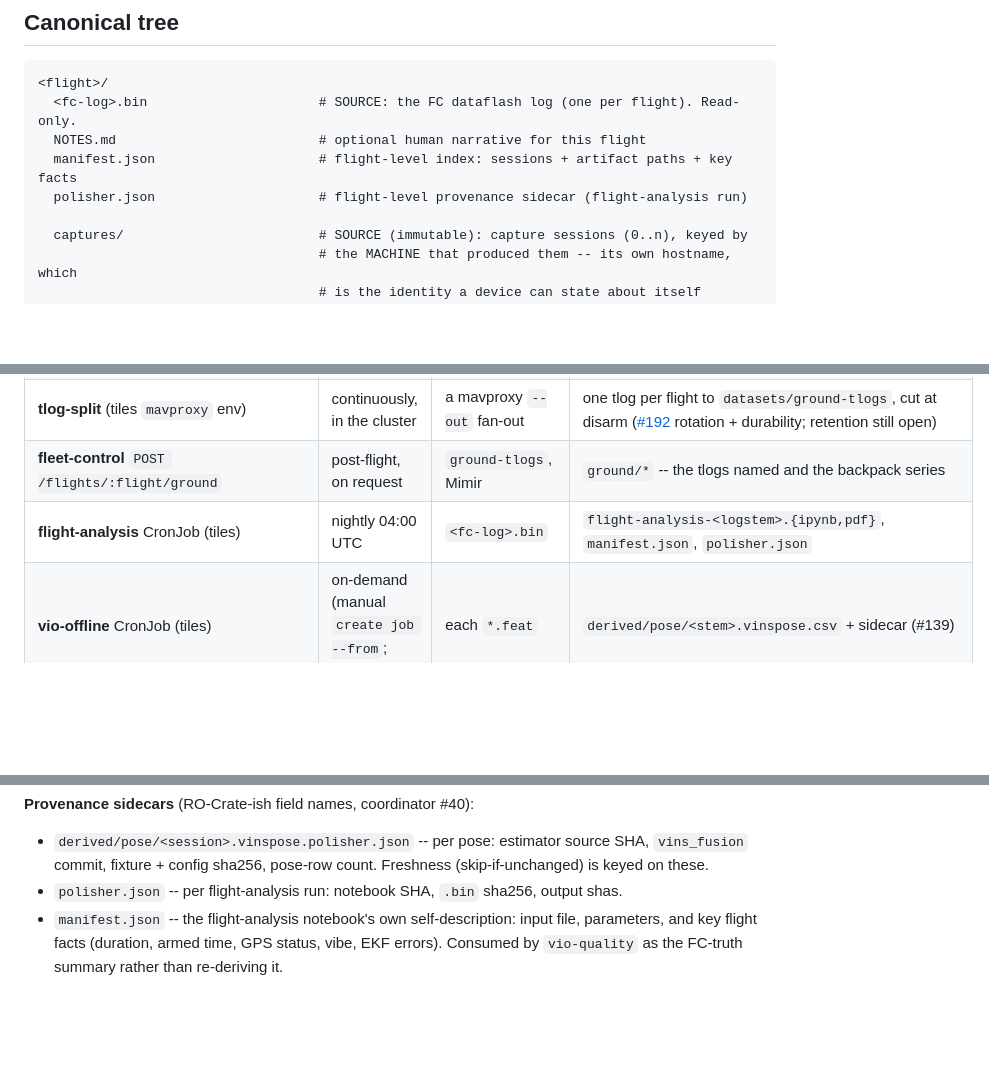
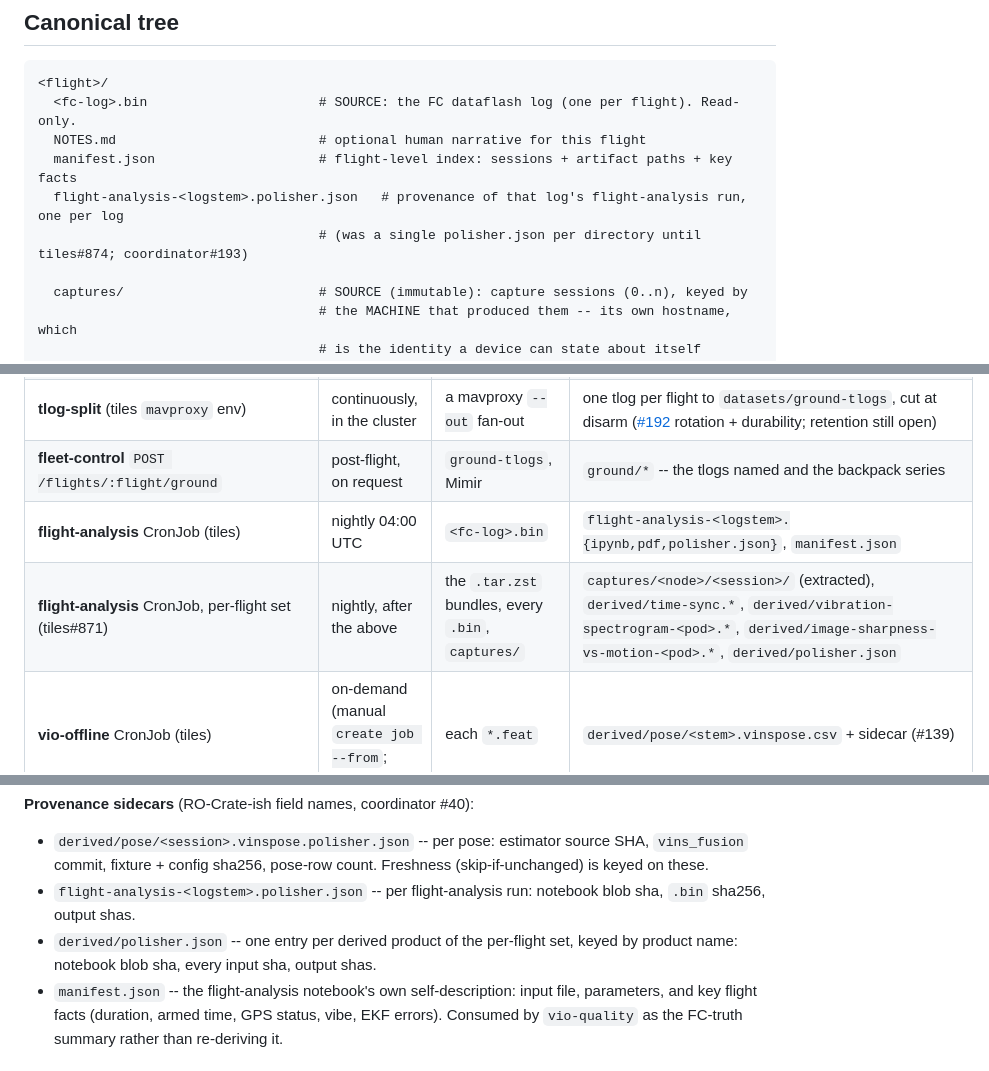
Before and after one commit to symmatree/coordinator, a Markdown page: docs/flight-data-layout.md, 3 parts joined by grey strips. Rendered like a GitHub page; blank space fills up the shorter version.

Commit message:
flight-data-layout: provenance is per log, and the per-flight set's products
flight-analysis-<logstem>.polisher.json replaces the per-directory polisher.json
(tiles#874, coordinator#193); the per-flight set (tiles#871) is added to the producer
table with what it writes under captures/ and derived/.

Co-Authored-By: Claude Fable 5.1 <noreply@anthropic.com>
Claude-Session: https://claude.ai/code/session_01EcD1b7vX7ppnNsgBMoTipK

```diff
--- a/docs/flight-data-layout.md
+++ b/docs/flight-data-layout.md
@@ -56,7 +56,8 @@ that space, even when it has the same shape as a capture. Concretely:
   <fc-log>.bin                      # SOURCE: the FC dataflash log (one per flight). Read-only.
   NOTES.md                          # optional human narrative for this flight
   manifest.json                     # flight-level index: sessions + artifact paths + key facts
-  polisher.json                     # flight-level provenance sidecar (flight-analysis run)
+  flight-analysis-<logstem>.polisher.json   # provenance of that log's flight-analysis run, one per log
+                                    # (was a single polisher.json per directory until tiles#874; coordinator#193)
 
   captures/                         # SOURCE (immutable): capture sessions (0..n), keyed by
                                     # the MACHINE that produced them -- its own hostname, which
@@ -155,7 +156,8 @@ Two rules make this navigable:
 | **coordinator-mavlink** (#208, #220) | in-flight, on the vehicle | FC MAVLink (MAV2) | `captures/<node>/<boot-id>/timesync.jsonl`, `.../vehicle.tlog` -- inside the session, which is where the tree above has always placed them. They were written to the captures root until #386, which put them outside everything `coord sessions package` collects |
 | **tlog-split** (tiles `mavproxy` env) | continuously, in the cluster | a mavproxy `--out` fan-out | one tlog per flight to `datasets/ground-tlogs`, cut at disarm ([#192](https://github.com/symmatree/coordinator/issues/192) rotation + durability; retention still open) |
 | **fleet-control** `POST /flights/:flight/ground` | post-flight, on request | `ground-tlogs`, Mimir | `ground/*` -- the tlogs named and the backpack series |
-| **flight-analysis** CronJob (tiles) | nightly 04:00 UTC | `<fc-log>.bin` | `flight-analysis-<logstem>.{ipynb,pdf}`, `manifest.json`, `polisher.json` |
+| **flight-analysis** CronJob (tiles) | nightly 04:00 UTC | `<fc-log>.bin` | `flight-analysis-<logstem>.{ipynb,pdf,polisher.json}`, `manifest.json` |
+| **flight-analysis** CronJob, per-flight set (tiles#871) | nightly, after the above | the `.tar.zst` bundles, every `.bin`, `captures/` | `captures/<node>/<session>/` (extracted), `derived/time-sync.*`, `derived/vibration-spectrogram-<pod>.*`, `derived/image-sharpness-vs-motion-<pod>.*`, `derived/polisher.json` |
 | **vio-offline** CronJob (tiles) | on-demand (manual `create job --from`; #139) | each `*.feat` | `derived/pose/<stem>.vinspose.csv` + sidecar (#139) |
 | `analysis/vio-quality.ipynb` | manual / after cron | pose CSV + `.bin` + `manifest.json` | `derived/vio-quality.json` (+ figures) |
 | `analysis/vio-online-offline-comparison.ipynb` | manual | pose CSV + `VISP` from `.bin` | `derived/vio-online-offline-comparison.json` (+ figures) |
@@ -166,7 +168,8 @@ Two rules make this navigable:
 **Provenance sidecars** (RO-Crate-ish field names, coordinator #40):
 - `derived/pose/<session>.vinspose.polisher.json` -- per pose: estimator source SHA, `vins_fusion`
   commit, fixture + config sha256, pose-row count. Freshness (skip-if-unchanged) is keyed on these.
-- `polisher.json` -- per flight-analysis run: notebook SHA, `.bin` sha256, output shas.
+- `flight-analysis-<logstem>.polisher.json` -- per flight-analysis run: notebook blob sha, `.bin` sha256, output shas.
+- `derived/polisher.json` -- one entry per derived product of the per-flight set, keyed by product name: notebook blob sha, every input sha, output shas.
 - `manifest.json` -- the flight-analysis notebook's own self-description: input file, parameters,
   and key flight facts (duration, armed time, GPS status, vibe, EKF errors). Consumed by
   `vio-quality` as the FC-truth summary rather than re-deriving it.
```
